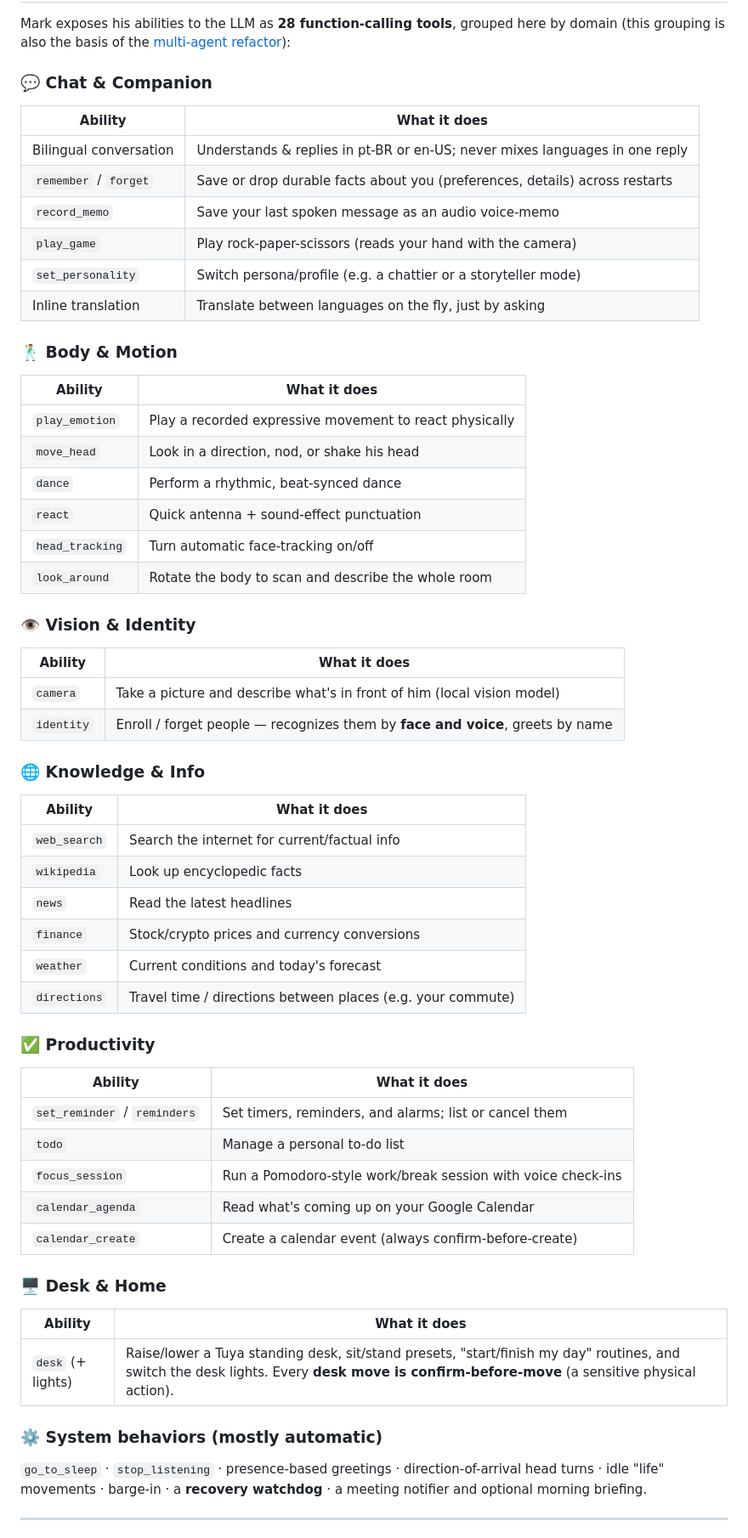
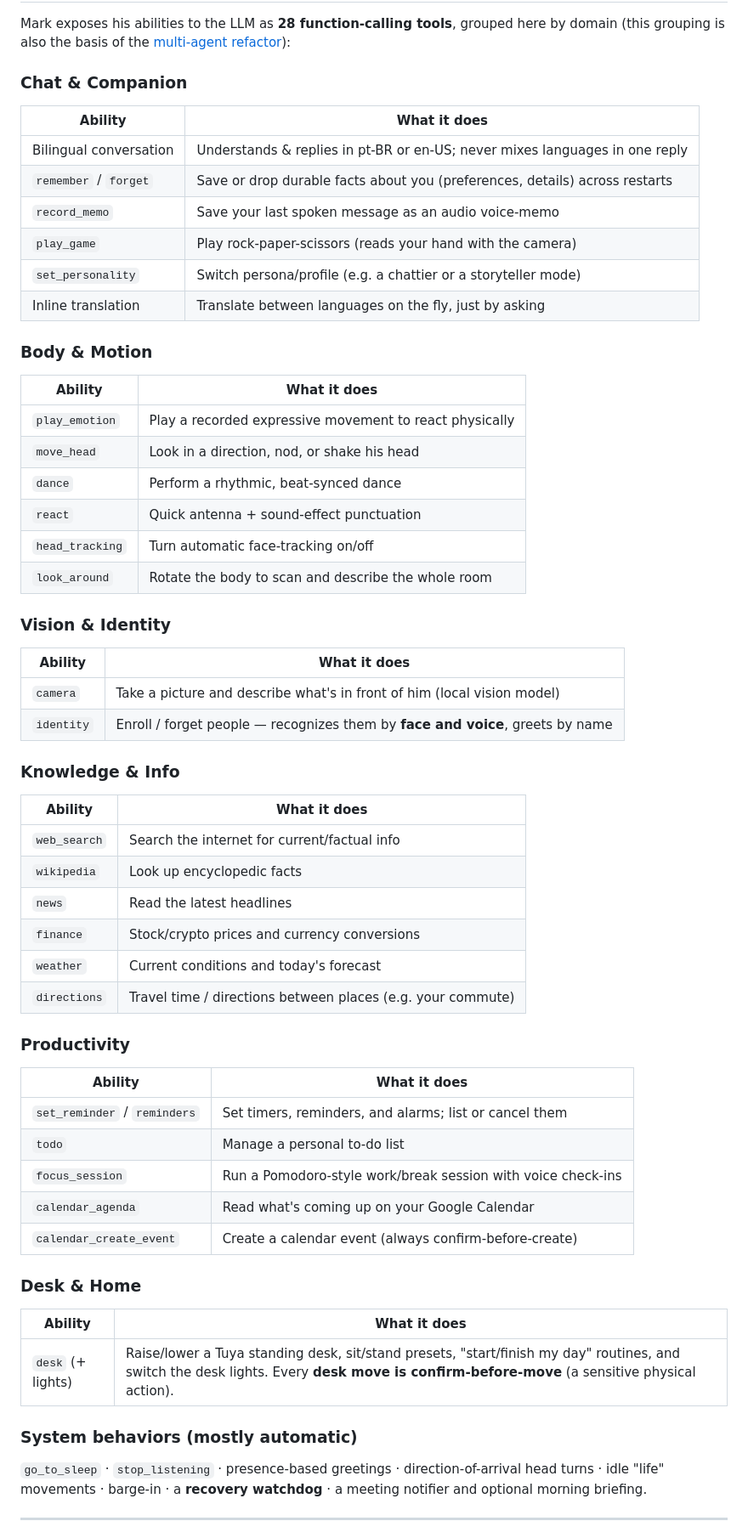
Before and after one commit to mmmarchetti/mark, a Markdown page: README.md, the part around one of its changes. Shown at 85% size. GitHub-like rendering.

```diff
--- a/README.md
+++ b/README.md
@@ -71,7 +71,7 @@ array**, and a **speaker**. Mark turns that body into a responsive, conversation
 Mark exposes his abilities to the LLM as **28 function-calling tools**, grouped here by domain
 (this grouping is also the basis of the [multi-agent refactor](docs/ARCHITECTURE.md)):
 
-### 💬 Chat & Companion
+### Chat & Companion
 | Ability | What it does |
 |---|---|
 | Bilingual conversation | Understands & replies in pt-BR or en-US; never mixes languages in one reply |
@@ -81,7 +81,7 @@ Mark exposes his abilities to the LLM as **28 function-calling tools**, grouped
 | `set_personality` | Switch persona/profile (e.g. a chattier or a storyteller mode) |
 | Inline translation | Translate between languages on the fly, just by asking |
 
-### 🕺 Body & Motion
+### Body & Motion
 | Ability | What it does |
 |---|---|
 | `play_emotion` | Play a recorded expressive movement to react physically |
@@ -91,13 +91,13 @@ Mark exposes his abilities to the LLM as **28 function-calling tools**, grouped
 | `head_tracking` | Turn automatic face-tracking on/off |
 | `look_around` | Rotate the body to scan and describe the whole room |
 
-### 👁️ Vision & Identity
+### Vision & Identity
 | Ability | What it does |
 |---|---|
 | `camera` | Take a picture and describe what's in front of him (local vision model) |
 | `identity` | Enroll / forget people — recognizes them by **face and voice**, greets by name |
 
-### 🌐 Knowledge & Info
+### Knowledge & Info
 | Ability | What it does |
 |---|---|
 | `web_search` | Search the internet for current/factual info |
@@ -107,21 +107,21 @@ Mark exposes his abilities to the LLM as **28 function-calling tools**, grouped
 | `weather` | Current conditions and today's forecast |
 | `directions` | Travel time / directions between places (e.g. your commute) |
 
-### ✅ Productivity
+### Productivity
 | Ability | What it does |
 |---|---|
 | `set_reminder` / `reminders` | Set timers, reminders, and alarms; list or cancel them |
 | `todo` | Manage a personal to-do list |
 | `focus_session` | Run a Pomodoro-style work/break session with voice check-ins |
 | `calendar_agenda` | Read what's coming up on your Google Calendar |
-| `calendar_create` | Create a calendar event (always confirm-before-create) |
+| `calendar_create_event` | Create a calendar event (always confirm-before-create) |
 
-### 🖥️ Desk & Home
+### Desk & Home
 | Ability | What it does |
 |---|---|
 | `desk` (+ lights) | Raise/lower a Tuya standing desk, sit/stand presets, "start/finish my day" routines, and switch the desk lights. Every **desk move is confirm-before-move** (a sensitive physical action). |
 
-### ⚙️ System behaviors (mostly automatic)
+### System behaviors (mostly automatic)
 `go_to_sleep` · `stop_listening` · presence-based greetings · direction-of-arrival head turns ·
 idle "life" movements · barge-in · a **recovery watchdog** · a meeting notifier and optional
 morning briefing.
```
Also changed, not shown: other parts of README.md (+19 -5 lines).
